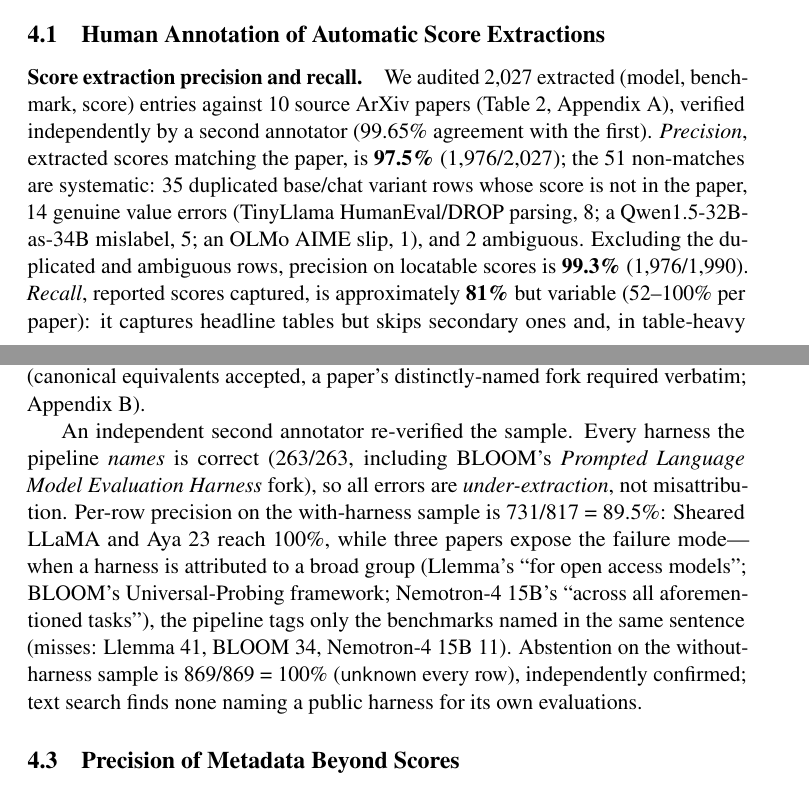
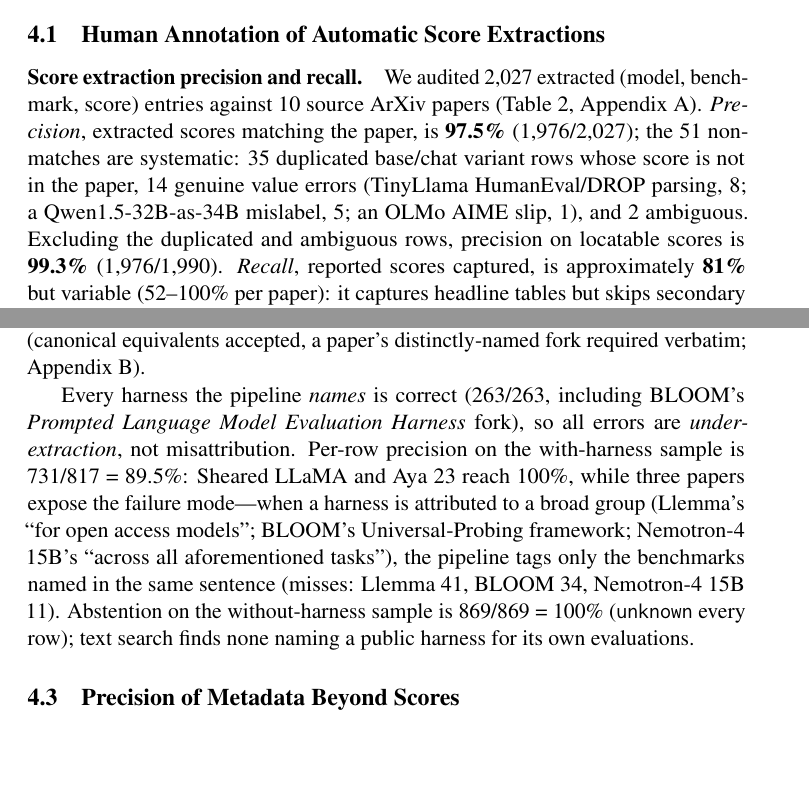
Before and after one commit to psychias/eee-eval, a LaTeX paper (LLM_Evaluation_Report/latex/acl_latex.tex): two parts of pages 6 and 7 of 39, joined at a grey line, cut so that both start at the same text, the shorter picture padded with empty space. Compiled offline with pdfLaTeX; a LaTeX package or settings file that is missing is left out.

Commit message:
Present the score/harness audits as a single annotation
Removed the two-annotator framing from §4.1 and §4.2 (dropped 'verified independently
by a second annotator / 99.65% agreement', 'an independent second annotator
re-verified', and 'independently confirmed'). The audit numbers are unchanged; they
are now stated as the single human annotation. (The metadata audit's 'independent
second model' in §4.3 is a separate LLM cross-extractor, left as-is.)

```diff
--- a/LLM_Evaluation_Report/latex/acl_latex.tex
+++ b/LLM_Evaluation_Report/latex/acl_latex.tex
@@ -520,8 +520,7 @@
 
 \paragraph{Score extraction precision and recall.}
 We audited 2{,}027 extracted (model, benchmark, score) entries against 10 source
-ArXiv papers (Table~\ref{tab:score-ann-app}, Appendix~\ref{app:audit}), verified
-independently by a second annotator (99.65\% agreement with the first).
+ArXiv papers (Table~\ref{tab:score-ann-app}, Appendix~\ref{app:audit}).
 \emph{Precision}, extracted scores matching the paper, is \textbf{97.5\%}
 (1{,}976/2{,}027); the 51 non-matches are systematic: 35 duplicated base/chat variant
 rows whose score is not in the paper, 14 genuine value errors (TinyLlama
@@ -545,16 +544,15 @@
 rubric (canonical equivalents accepted, a paper's distinctly-named fork required
 verbatim; Appendix~\ref{app:harness}).
 
-An independent second annotator re-verified the sample. Every harness the pipeline
-\emph{names} is correct (263/263, including BLOOM's \emph{Prompted Language Model
-Evaluation Harness} fork), so all errors are \emph{under-extraction}, not
-misattribution. Per-row precision on the with-harness sample is 731/817 = 89.5\%:
+Every harness the pipeline \emph{names} is correct (263/263, including BLOOM's
+\emph{Prompted Language Model Evaluation Harness} fork), so all errors are
+\emph{under-extraction}, not misattribution. Per-row precision on the with-harness sample is 731/817 = 89.5\%:
 Sheared LLaMA and Aya 23 reach 100\%, while three papers expose the failure mode---%
 when a harness is attributed to a broad group (Llemma's ``for open access models'';
 BLOOM's Universal-Probing framework; Nemotron-4 15B's ``across all aforementioned
 tasks''), the pipeline tags only the benchmarks named in the same sentence (misses:
 Llemma 41, BLOOM 34, Nemotron-4 15B 11). Abstention on the without-harness sample is
-869/869 = 100\% (\texttt{unknown} every row), independently confirmed; text search
+869/869 = 100\% (\texttt{unknown} every row); text search
 finds none naming a public harness for its own evaluations.
 
 \subsection{Precision of Metadata Beyond Scores}
```
